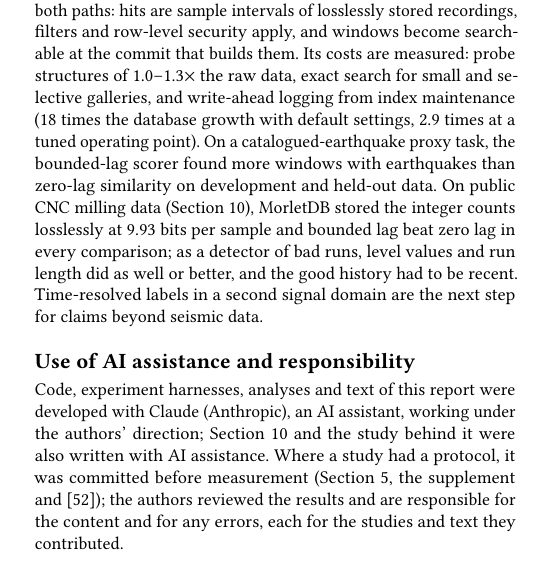
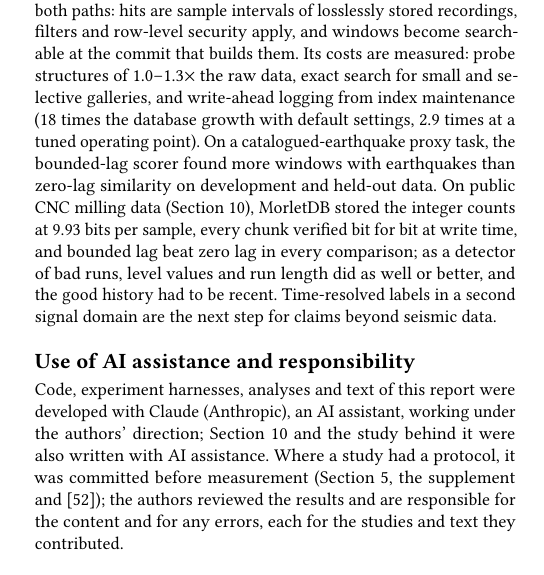
Before and after one commit to merkhet-io/morletdb, a LaTeX paper (research/paper/morletdb.tex): part of one column of page 11 of 14, cut so that both start at the same text. Compiled offline with pdfLaTeX.

Commit message:
Report 0.23: the IU1 storage sentence names the write-time check instead of a readback
Co-Authored-By: Claude Opus 5.5 <noreply@anthropic.com>

```diff
--- a/research/paper/morletdb.tex
+++ b/research/paper/morletdb.tex
@@ -372,7 +372,7 @@ ColBERT 2020~\cite{colbert} & sum of max inner products & --- & query: one vecto
 \textbf{When to use it.} Exact search for small galleries (a few thousand eligible windows), for selective filters that exclude the query's neighbourhood, and whenever every true neighbour must be found. With screening, exact search took 0.14--0.54\,s at p95 on dev galleries of 0.23--1.03\,M windows, so it is an interactive option up to about a million windows when every true neighbour matters. Probe search for unfiltered or weakly filtered galleries of a quarter of a million windows and more, where it was 1.6--2.3 times faster at p95 than the screened exact path at recall 0.99--0.998 (Section~\ref{sec:ablation}), and for larger archives, since exact search reads every eligible window. When a separate in-memory copy without filters or security is acceptable, a materialized exact scan is faster still. The crossover points measured here hold for these data and this machine.
 
 \section{Conclusion}
-Bounded-lag waveform search can use a standard inner-product index if the index is asked the right question. A zero-lag shortlist asks a different one and loses a quarter of the scorer's top ten, whether it is computed exactly or approximately. Because each lag term is an inner product with a shifted query, thirteen shifted probes into one unmodified HNSW index, re-ranked with the unchanged scorer, recovered 97.7\% of the top ten on held-out seismic stations and year, and stayed 1.6--2.3 times faster at p95 than the fastest in-database exact path, which screens windows under a rigorous error bound and returns identical results. Exact candidates on the sparse grid recovered 99.9\%; float16 probes added no observed loss; approximate candidate selection accounts for the rest. The method is simple: one index, one stored copy of each window, no training and no lower bounds. Inside PostgreSQL it keeps one contract on both paths: hits are sample intervals of losslessly stored recordings, filters and row-level security apply, and windows become searchable at the commit that builds them. Its costs are measured: probe structures of 1.0--1.3$\times$ the raw data, exact search for small and selective galleries, and write-ahead logging from index maintenance (18 times the database growth with default settings, 2.9 times at a tuned operating point). On a catalogued-earthquake proxy task, the bounded-lag scorer found more windows with earthquakes than zero-lag similarity on development and held-out data. On public CNC milling data (Section~\ref{sec:industrial}), \M{} stored the integer counts losslessly at 9.93 bits per sample and bounded lag beat zero lag in every comparison; as a detector of bad runs, level values and run length did as well or better, and the good history had to be recent. Time-resolved labels in a second signal domain are the next step for claims beyond seismic data.
+Bounded-lag waveform search can use a standard inner-product index if the index is asked the right question. A zero-lag shortlist asks a different one and loses a quarter of the scorer's top ten, whether it is computed exactly or approximately. Because each lag term is an inner product with a shifted query, thirteen shifted probes into one unmodified HNSW index, re-ranked with the unchanged scorer, recovered 97.7\% of the top ten on held-out seismic stations and year, and stayed 1.6--2.3 times faster at p95 than the fastest in-database exact path, which screens windows under a rigorous error bound and returns identical results. Exact candidates on the sparse grid recovered 99.9\%; float16 probes added no observed loss; approximate candidate selection accounts for the rest. The method is simple: one index, one stored copy of each window, no training and no lower bounds. Inside PostgreSQL it keeps one contract on both paths: hits are sample intervals of losslessly stored recordings, filters and row-level security apply, and windows become searchable at the commit that builds them. Its costs are measured: probe structures of 1.0--1.3$\times$ the raw data, exact search for small and selective galleries, and write-ahead logging from index maintenance (18 times the database growth with default settings, 2.9 times at a tuned operating point). On a catalogued-earthquake proxy task, the bounded-lag scorer found more windows with earthquakes than zero-lag similarity on development and held-out data. On public CNC milling data (Section~\ref{sec:industrial}), \M{} stored the integer counts at 9.93 bits per sample, every chunk verified bit for bit at write time, and bounded lag beat zero lag in every comparison; as a detector of bad runs, level values and run length did as well or better, and the good history had to be recent. Time-resolved labels in a second signal domain are the next step for claims beyond seismic data.
 
 \section*{Use of AI assistance and responsibility}
 Code, experiment harnesses, analyses and text of this report were developed with Claude (Anthropic), an AI assistant, working under the authors' direction; Section~\ref{sec:industrial} and the study behind it were also written with AI assistance. Where a study had a protocol, it was committed before measurement (Section~\ref{sec:setup}, the supplement and~\cite{iu1}); the authors reviewed the results and are responsible for the content and for any errors, each for the studies and text they contributed.
```
